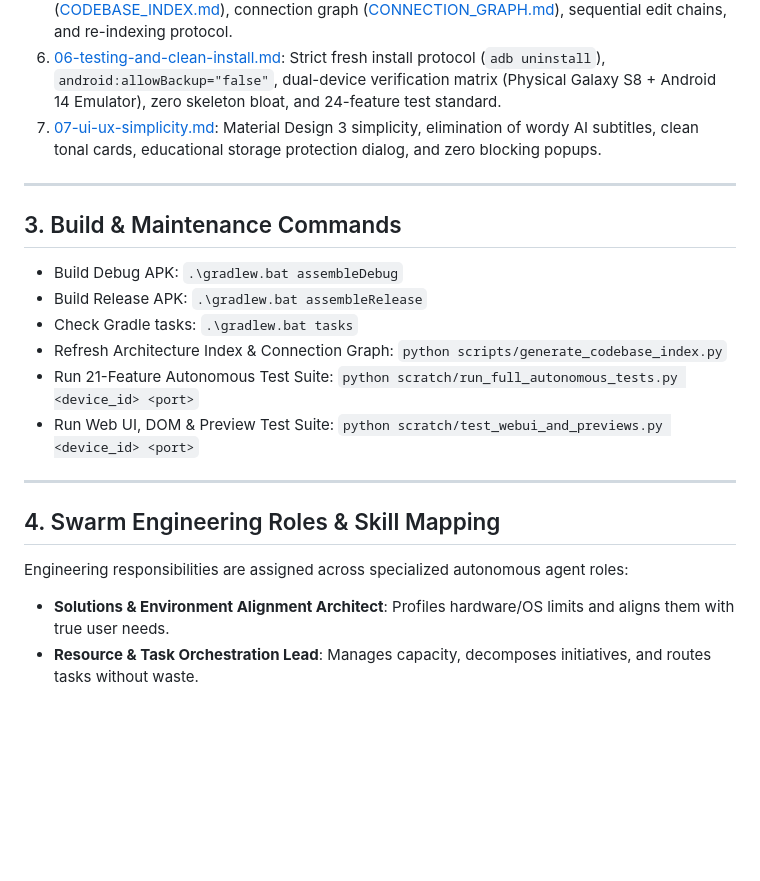
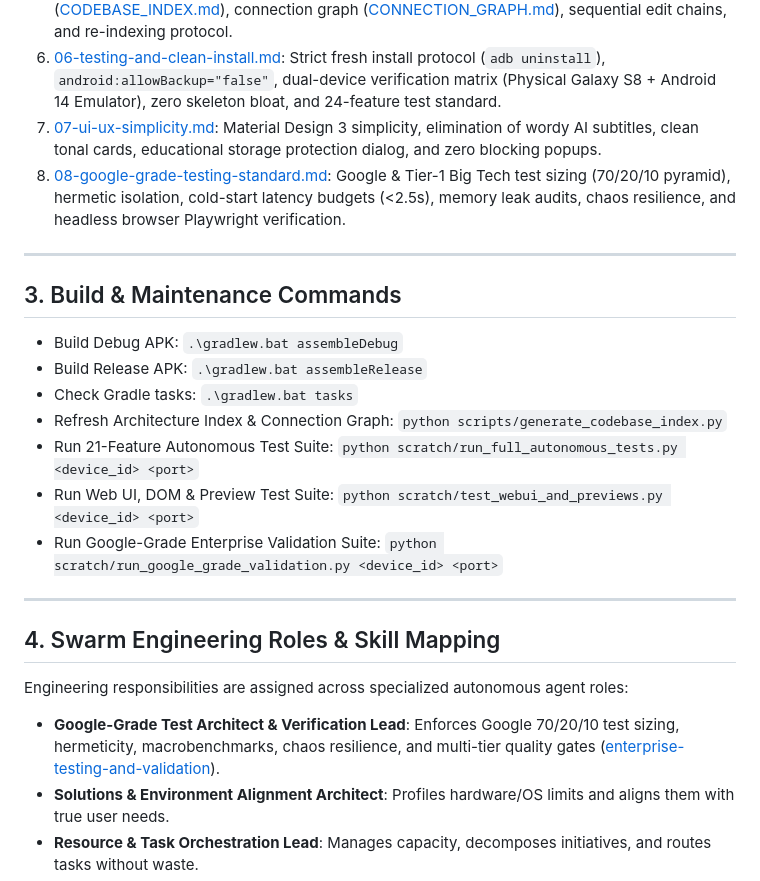
Before and after one commit to roufsweb/nextcloud-server-android, a Markdown page: AGENTS.md, the part around the change. Drawn GitHub-style; blank space fills up the shorter version.

Commit message:
docs: add Google-grade testing standard and verification role to AGENTS.md

```diff
--- a/AGENTS.md
+++ b/AGENTS.md
@@ -28,6 +28,7 @@ Detailed domain-specific guidelines are partitioned into modular rule files with
 5. [05-codebase-navigation-and-guardrails.md](file:///e:/rouf/android-apk/nextcloud-server-android/.agents/rules/05-codebase-navigation-and-guardrails.md): Token-efficient architecture map ([CODEBASE_INDEX.md](file:///e:/rouf/android-apk/nextcloud-server-android/.agents/skills/codebase-architecture-map/CODEBASE_INDEX.md)), connection graph ([CONNECTION_GRAPH.md](file:///e:/rouf/android-apk/nextcloud-server-android/.agents/skills/codebase-architecture-map/CONNECTION_GRAPH.md)), sequential edit chains, and re-indexing protocol.
 6. [06-testing-and-clean-install.md](file:///e:/rouf/android-apk/nextcloud-server-android/.agents/rules/06-testing-and-clean-install.md): Strict fresh install protocol (`adb uninstall`), `android:allowBackup="false"`, dual-device verification matrix (Physical Galaxy S8 + Android 14 Emulator), zero skeleton bloat, and 24-feature test standard.
 7. [07-ui-ux-simplicity.md](file:///e:/rouf/android-apk/nextcloud-server-android/.agents/rules/07-ui-ux-simplicity.md): Material Design 3 simplicity, elimination of wordy AI subtitles, clean tonal cards, educational storage protection dialog, and zero blocking popups.
+8. [08-google-grade-testing-standard.md](file:///e:/rouf/android-apk/nextcloud-server-android/.agents/rules/08-google-grade-testing-standard.md): Google & Tier-1 Big Tech test sizing (70/20/10 pyramid), hermetic isolation, cold-start latency budgets (<2.5s), memory leak audits, chaos resilience, and headless browser Playwright verification.
 
 ---
 
@@ -38,11 +39,13 @@ Detailed domain-specific guidelines are partitioned into modular rule files with
 * Refresh Architecture Index & Connection Graph: `python scripts/generate_codebase_index.py`
 * Run 21-Feature Autonomous Test Suite: `python scratch/run_full_autonomous_tests.py <device_id> <port>`
 * Run Web UI, DOM & Preview Test Suite: `python scratch/test_webui_and_previews.py <device_id> <port>`
+* Run Google-Grade Enterprise Validation Suite: `python scratch/run_google_grade_validation.py <device_id> <port>`
 
 ---
 
 ## 4. Swarm Engineering Roles & Skill Mapping
 Engineering responsibilities are assigned across specialized autonomous agent roles:
+* **Google-Grade Test Architect & Verification Lead**: Enforces Google 70/20/10 test sizing, hermeticity, macrobenchmarks, chaos resilience, and multi-tier quality gates ([enterprise-testing-and-validation](file:///e:/rouf/android-apk/nextcloud-server-android/.agents/skills/enterprise-testing-and-validation/SKILL.md)).
 * **Solutions & Environment Alignment Architect**: Profiles hardware/OS limits and aligns them with true user needs.
 * **Resource & Task Orchestration Lead**: Manages capacity, decomposes initiatives, and routes tasks without waste.
 * **Codebase Knowledge Steward (SME)**: Memorizes codebase layout, component relations, and sequential edit chains.
```
